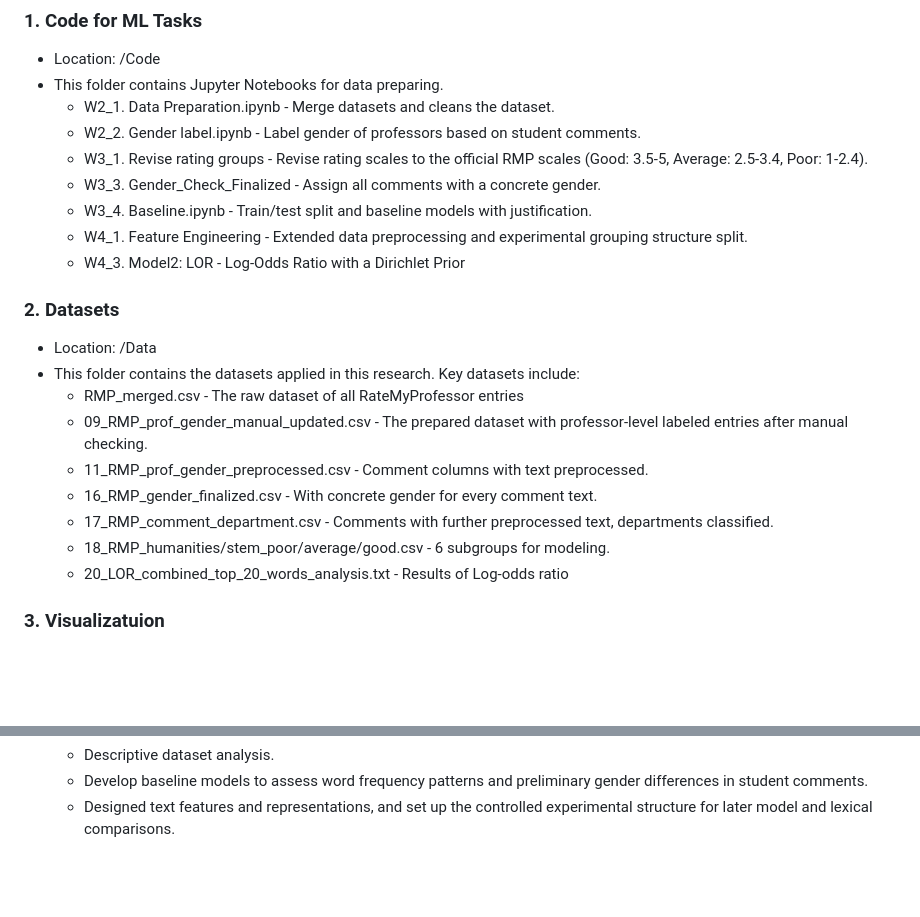
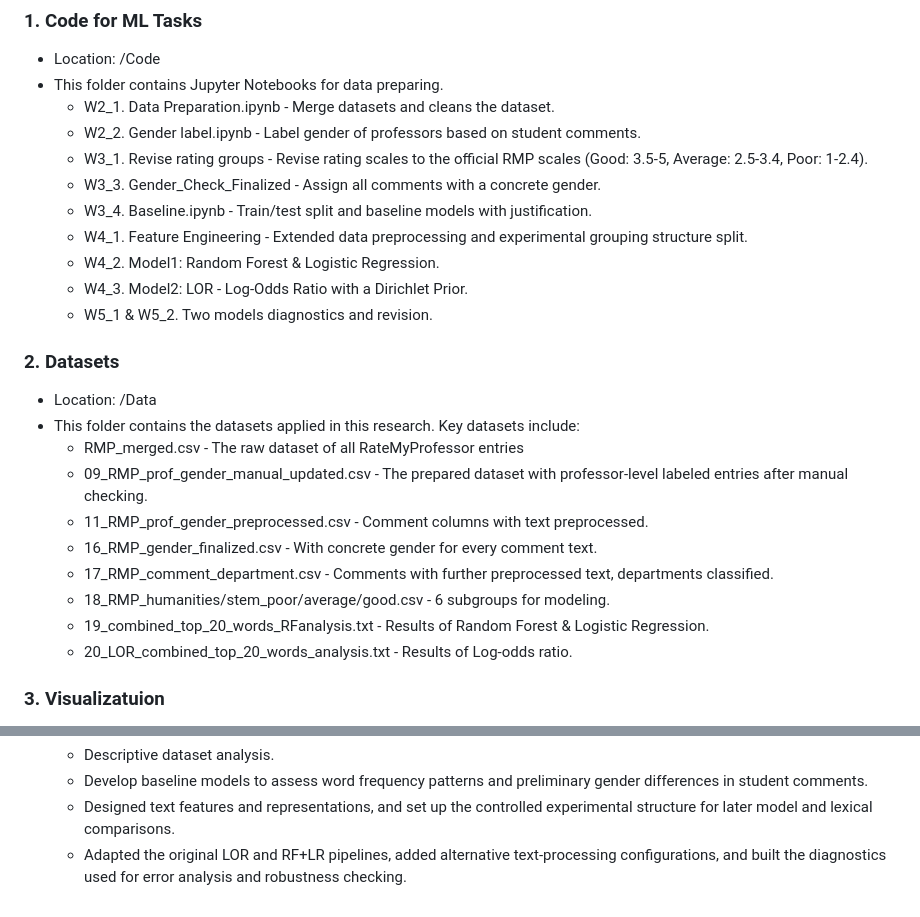
Before and after one commit to Lexi-Zhou/stats201-project-zzz, a Markdown page: README.md, 2 parts joined by grey strips. Drawn GitHub-style; blank space fills up the shorter version.

```diff
--- a/README.md
+++ b/README.md
@@ -21,7 +21,9 @@ This repository is structured into several directiories to support running the c
   - W3_3. Gender_Check_Finalized - Assign all comments with a concrete gender.
   - W3_4. Baseline.ipynb - Train/test split and baseline models with justification.
   - W4_1. Feature Engineering - Extended data preprocessing and experimental grouping structure split.
-  - W4_3. Model2: LOR - Log-Odds Ratio with a Dirichlet Prior
+  - W4_2. Model1: Random Forest & Logistic Regression.
+  - W4_3. Model2: LOR - Log-Odds Ratio with a Dirichlet Prior.
+  - W5_1 & W5_2. Two models diagnostics and revision.
 
 ### 2. Datasets
 - Location: /Data
@@ -32,7 +34,8 @@ This repository is structured into several directiories to support running the c
   - 16_RMP_gender_finalized.csv - With concrete gender for every comment text.
   - 17_RMP_comment_department.csv - Comments with further preprocessed text, departments classified.
   - 18_RMP_humanities/stem_poor/average/good.csv - 6 subgroups for modeling.
-  - 20_LOR_combined_top_20_words_analysis.txt - Results of Log-odds ratio
+  - 19_combined_top_20_words_RFanalysis.txt - Results of Random Forest & Logistic Regression.
+  - 20_LOR_combined_top_20_words_analysis.txt - Results of Log-odds ratio.
 
 ### 3. Visualizatuion
 - Location: /Visualization
@@ -105,3 +109,4 @@ For this project stage, each group member was responsible for the following comp
   - Descriptive dataset analysis.
   - Develop baseline models to assess word frequency patterns and preliminary gender differences in student comments.
   - Designed text features and representations, and set up the controlled experimental structure for later model and lexical comparisons.
+  - Adapted the original LOR and RF+LR pipelines, added alternative text-processing configurations, and built the diagnostics used for error analysis and robustness checking.
```
Also changed, not shown: other parts of README.md (+1 -0 lines).
